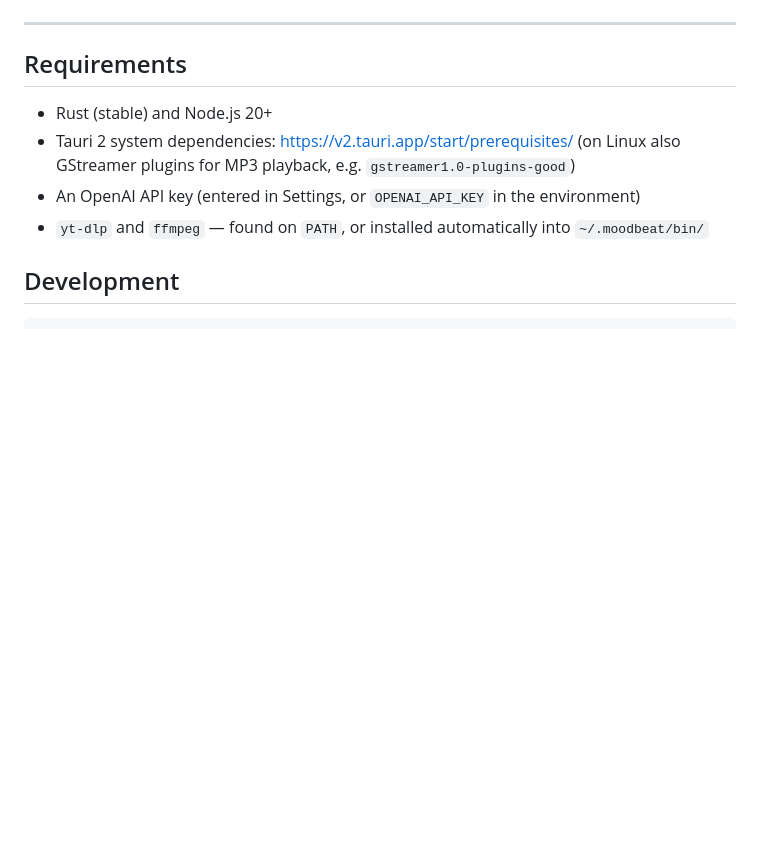
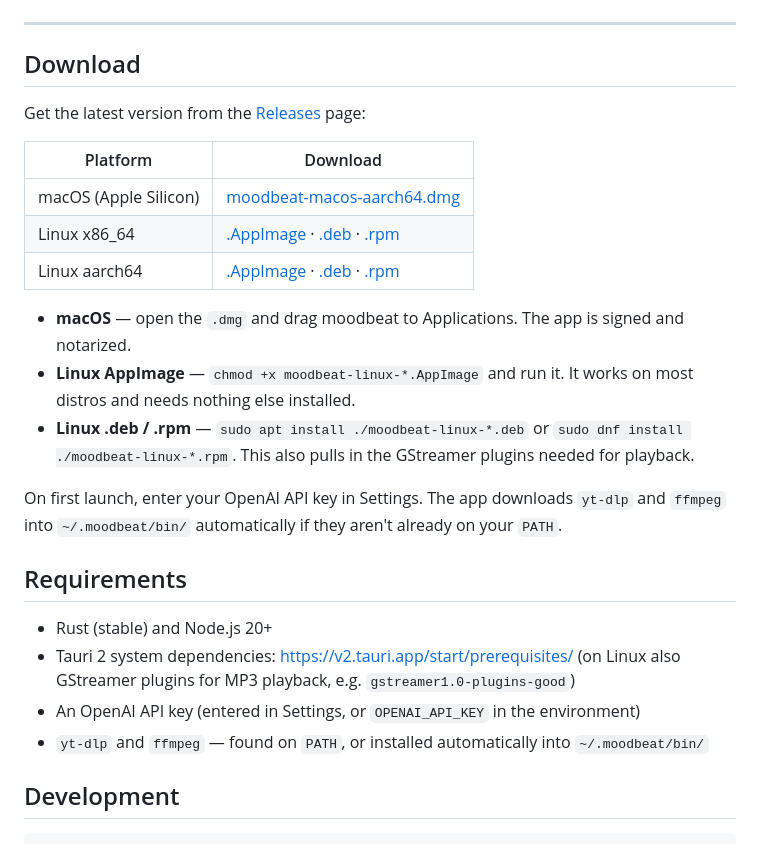
Before and after one commit to pwittchen/moodbeat, a Markdown page: README.md, the part around the change. Drawn GitHub-style; blank space fills up the shorter version.

Commit message:
Add download and install instructions to README

```diff
--- a/README.md
+++ b/README.md
@@ -29,6 +29,26 @@
 </p>
 
 ---
+
+## Download
+
+Get the latest version from the [Releases](https://github.com/pwittchen/moodbeat/releases/latest) page:
+
+| Platform | Download |
+| --- | --- |
+| macOS (Apple Silicon) | [moodbeat-macos-aarch64.dmg](https://github.com/pwittchen/moodbeat/releases/latest/download/moodbeat-macos-aarch64.dmg) |
+| Linux x86_64 | [.AppImage](https://github.com/pwittchen/moodbeat/releases/latest/download/moodbeat-linux-x86_64.AppImage) · [.deb](https://github.com/pwittchen/moodbeat/releases/latest/download/moodbeat-linux-x86_64.deb) · [.rpm](https://github.com/pwittchen/moodbeat/releases/latest/download/moodbeat-linux-x86_64.rpm) |
+| Linux aarch64 | [.AppImage](https://github.com/pwittchen/moodbeat/releases/latest/download/moodbeat-linux-aarch64.AppImage) · [.deb](https://github.com/pwittchen/moodbeat/releases/latest/download/moodbeat-linux-aarch64.deb) · [.rpm](https://github.com/pwittchen/moodbeat/releases/latest/download/moodbeat-linux-aarch64.rpm) |
+
+- **macOS** — open the `.dmg` and drag moodbeat to Applications. The app is signed and notarized.
+- **Linux AppImage** — `chmod +x moodbeat-linux-*.AppImage` and run it. It works on most distros
+  and needs nothing else installed.
+- **Linux .deb / .rpm** — `sudo apt install ./moodbeat-linux-*.deb` or
+  `sudo dnf install ./moodbeat-linux-*.rpm`. This also pulls in the GStreamer plugins needed for
+  playback.
+
+On first launch, enter your OpenAI API key in Settings. The app downloads `yt-dlp` and `ffmpeg`
+into `~/.moodbeat/bin/` automatically if they aren't already on your `PATH`.
 
 ## Requirements
 
```
